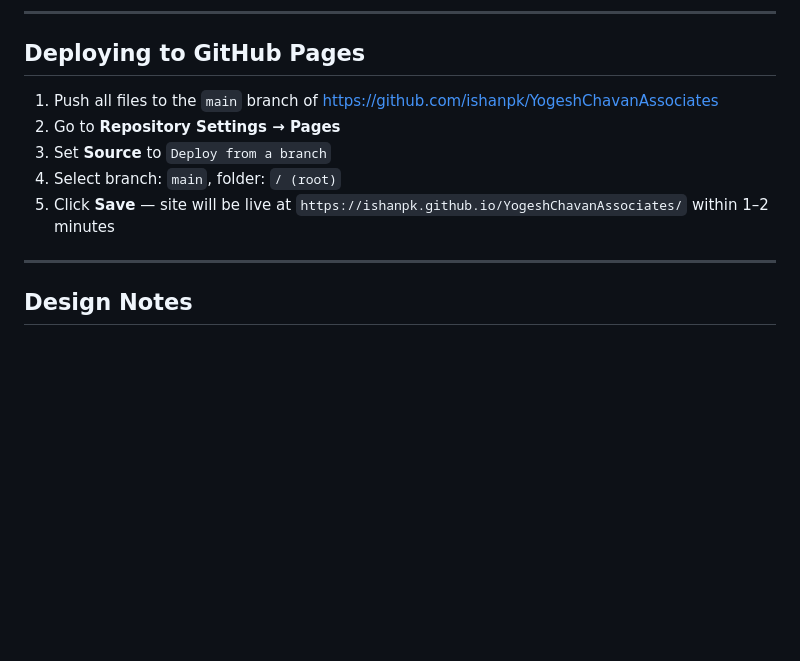
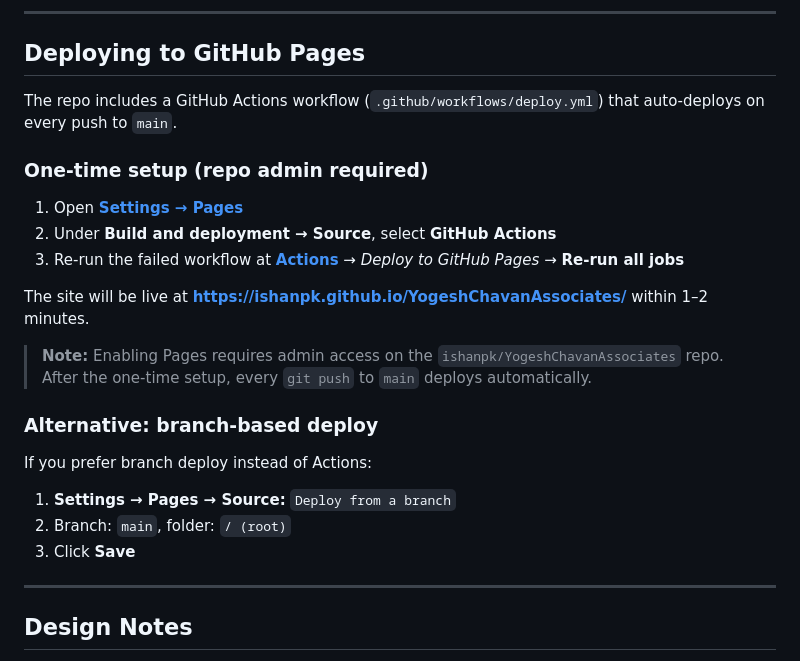
Before and after one commit to ishanpk/YogeshChavanAssociates, a Markdown page: README.md, the part around the change. Rendered like a GitHub page; blank space fills up the shorter version.

Commit message:
Document GitHub Actions Pages setup steps in README.
Clarifies one-time admin setup required before automated deploys run.

Co-authored-by: Cursor <cursoragent@cursor.com>

```diff
--- a/README.md
+++ b/README.md
@@ -140,11 +140,25 @@ Until configured, the form falls back to opening a `mailto:` link.
 
 ## Deploying to GitHub Pages
 
-1. Push all files to the `main` branch of [https://github.com/ishanpk/YogeshChavanAssociates](https://github.com/ishanpk/YogeshChavanAssociates)
-2. Go to **Repository Settings → Pages**
-3. Set **Source** to `Deploy from a branch`
-4. Select branch: `main`, folder: `/ (root)`
-5. Click **Save** — site will be live at `https://ishanpk.github.io/YogeshChavanAssociates/` within 1–2 minutes
+The repo includes a GitHub Actions workflow (`.github/workflows/deploy.yml`) that auto-deploys on every push to `main`.
+
+### One-time setup (repo admin required)
+
+1. Open **[Settings → Pages](https://github.com/ishanpk/YogeshChavanAssociates/settings/pages)**
+2. Under **Build and deployment → Source**, select **GitHub Actions**
+3. Re-run the failed workflow at **[Actions](https://github.com/ishanpk/YogeshChavanAssociates/actions)** → *Deploy to GitHub Pages* → **Re-run all jobs**
+
+The site will be live at **https://ishanpk.github.io/YogeshChavanAssociates/** within 1–2 minutes.
+
+> **Note:** Enabling Pages requires admin access on the `ishanpk/YogeshChavanAssociates` repo. After the one-time setup, every `git push` to `main` deploys automatically.
+
+### Alternative: branch-based deploy
+
+If you prefer branch deploy instead of Actions:
+
+1. **Settings → Pages → Source:** `Deploy from a branch`
+2. Branch: `main`, folder: `/ (root)`
+3. Click **Save**
 
 ---
 
```
